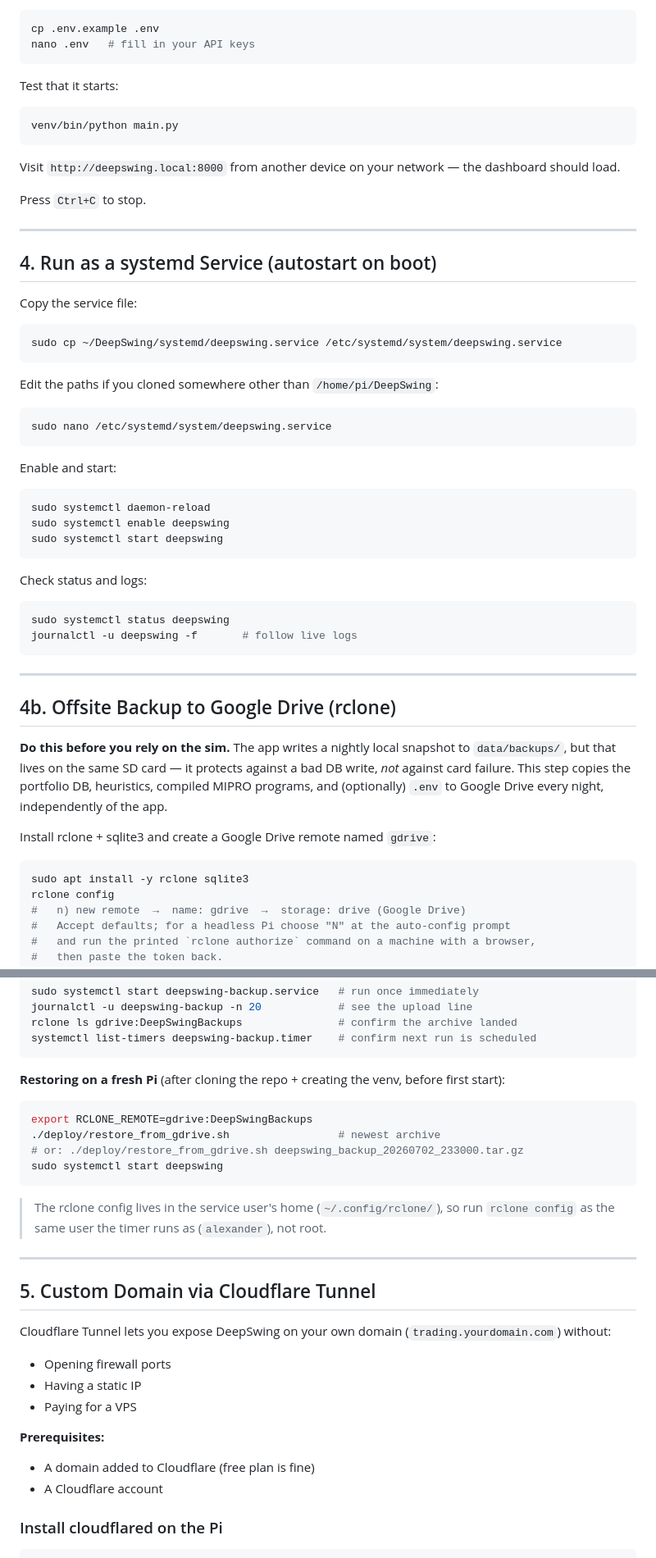
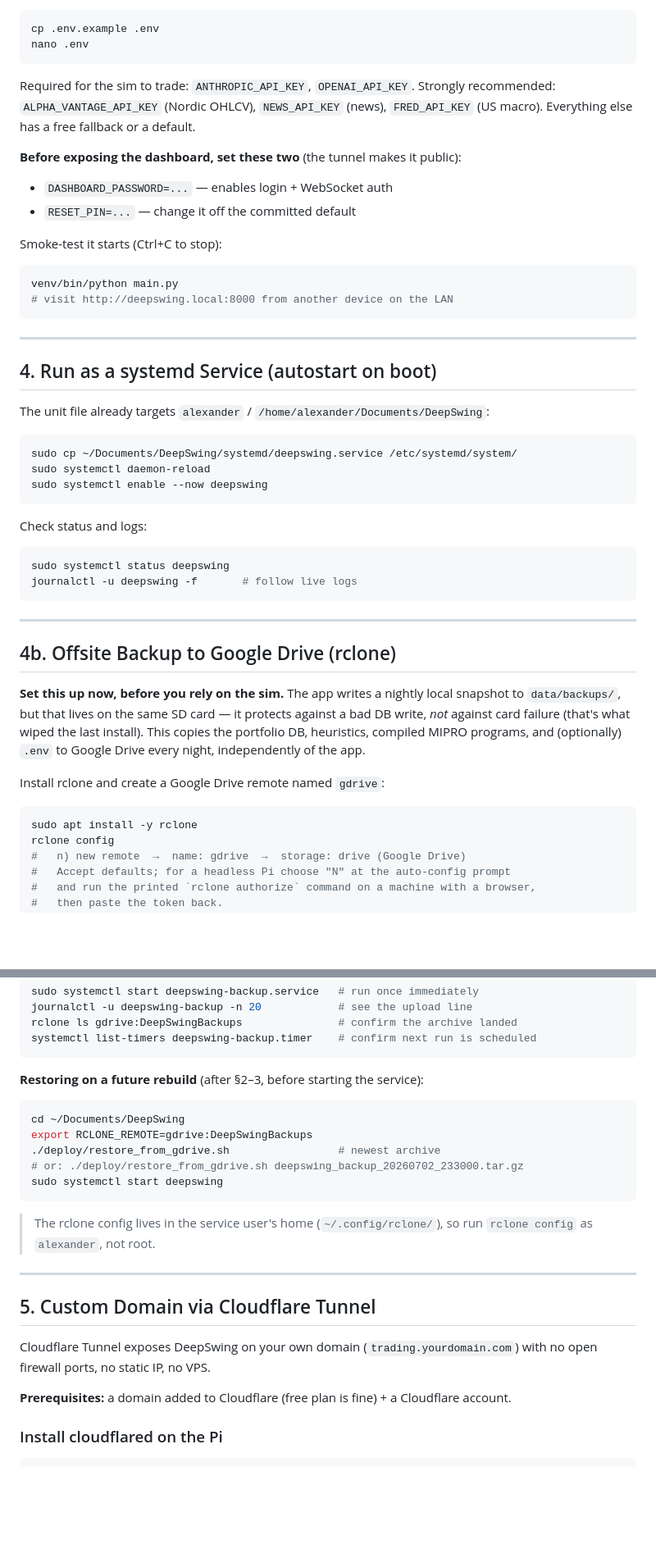
Before and after one commit to ACWesterberg/DeepSwing, a Markdown page: SETUP.md, 2 parts joined by grey strips. Shown at 82% size. Drawn GitHub-style; blank space fills up the shorter version.

````diff
--- a/SETUP.md
+++ b/SETUP.md
@@ -71,41 +89,34 @@ Create your `.env` from the example:
 
 ```bash
 cp .env.example .env
-nano .env   # fill in your API keys
+nano .env
 ```
 
-Test that it starts:
+Required for the sim to trade: `ANTHROPIC_API_KEY`, `OPENAI_API_KEY`. Strongly
+recommended: `ALPHA_VANTAGE_API_KEY` (Nordic OHLCV), `NEWS_API_KEY` (news),
+`FRED_API_KEY` (US macro). Everything else has a free fallback or a default.
+
+**Before exposing the dashboard, set these two** (the tunnel makes it public):
+- `DASHBOARD_PASSWORD=...` — enables login + WebSocket auth
+- `RESET_PIN=...` — change it off the committed default
+
+Smoke-test it starts (Ctrl+C to stop):
 
 ```bash
 venv/bin/python main.py
+# visit http://deepswing.local:8000 from another device on the LAN
 ```
-
-Visit `http://deepswing.local:8000` from another device on your network — the dashboard should load.
-
-Press `Ctrl+C` to stop.
 
 ---
 
 ## 4. Run as a systemd Service (autostart on boot)
 
-Copy the service file:
+The unit file already targets `alexander` / `/home/alexander/Documents/DeepSwing`:
 
 ```bash
-sudo cp ~/DeepSwing/systemd/deepswing.service /etc/systemd/system/deepswing.service
-```
-
-Edit the paths if you cloned somewhere other than `/home/pi/DeepSwing`:
-
-```bash
-sudo nano /etc/systemd/system/deepswing.service
-```
-
-Enable and start:
-
-```bash
+sudo cp ~/Documents/DeepSwing/systemd/deepswing.service /etc/systemd/system/
 sudo systemctl daemon-reload
-sudo systemctl enable deepswing
-sudo systemctl start deepswing
+sudo systemctl enable --now deepswing
 ```
 
 Check status and logs:
@@ -119,16 +130,16 @@ journalctl -u deepswing -f       # follow live logs
 
 ## 4b. Offsite Backup to Google Drive (rclone)
 
-**Do this before you rely on the sim.** The app writes a nightly local snapshot
-to `data/backups/`, but that lives on the same SD card — it protects against a
-bad DB write, *not* against card failure. This step copies the portfolio DB,
-heuristics, compiled MIPRO programs, and (optionally) `.env` to Google Drive
-every night, independently of the app.
+**Set this up now, before you rely on the sim.** The app writes a nightly local
+snapshot to `data/backups/`, but that lives on the same SD card — it protects
+against a bad DB write, *not* against card failure (that's what wiped the last
+install). This copies the portfolio DB, heuristics, compiled MIPRO programs, and
+(optionally) `.env` to Google Drive every night, independently of the app.
 
-Install rclone + sqlite3 and create a Google Drive remote named `gdrive`:
+Install rclone and create a Google Drive remote named `gdrive`:
 
 ```bash
-sudo apt install -y rclone sqlite3
+sudo apt install -y rclone
 rclone config
 #   n) new remote  →  name: gdrive  →  storage: drive (Google Drive)
 #   Accept defaults; for a headless Pi choose "N" at the auto-config prompt
@@ -165,10 +176,10 @@ rclone ls gdrive:DeepSwingBackups               # confirm the archive landed
 systemctl list-timers deepswing-backup.timer    # confirm next run is scheduled
 ```
 
-**Restoring on a fresh Pi** (after cloning the repo + creating the venv, before
-first start):
+**Restoring on a future rebuild** (after §2–3, before starting the service):
 
 ```bash
+cd ~/Documents/DeepSwing
 export RCLONE_REMOTE=gdrive:DeepSwingBackups
 ./deploy/restore_from_gdrive.sh                 # newest archive
 # or: ./deploy/restore_from_gdrive.sh deepswing_backup_20260702_233000.tar.gz
@@ -176,20 +187,16 @@ sudo systemctl start deepswing
 ```
 
 > The rclone config lives in the service user's home (`~/.config/rclone/`), so
-> run `rclone config` as the same user the timer runs as (`alexander`), not root.
+> run `rclone config` as `alexander`, not root.
 
 ---
 
 ## 5. Custom Domain via Cloudflare Tunnel
 
-Cloudflare Tunnel lets you expose DeepSwing on your own domain (`trading.yourdomain.com`) without:
-- Opening firewall ports
-- Having a static IP
-- Paying for a VPS
+Cloudflare Tunnel exposes DeepSwing on your own domain (`trading.yourdomain.com`)
+with no open firewall ports, no static IP, no VPS.
 
-**Prerequisites:**
-- A domain added to Cloudflare (free plan is fine)
-- A Cloudflare account
+**Prerequisites:** a domain added to Cloudflare (free plan is fine) + a Cloudflare account.
 
 ### Install cloudflared on the Pi
 
````
Also changed, not shown: other parts of SETUP.md (+65 -40 lines).
